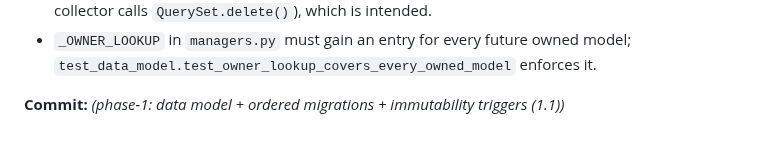
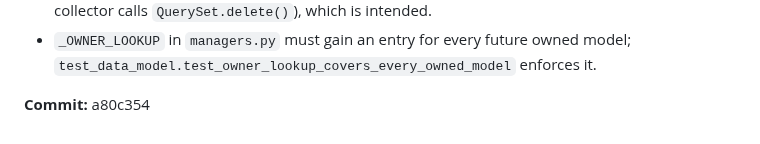
Before and after one commit to LHedi22/QuizApp, a Markdown page: docs/PROGRESS.md, the part around the change. Rendered like a GitHub page.

Commit message:
phase-1: record 1.1 commit hash
Co-Authored-By: Claude Sonnet 5 <noreply@anthropic.com>
Claude-Session: https://claude.ai/code/session_013Pkqk86dKgmyn6a11WEtZe

```diff
--- a/docs/PROGRESS.md
+++ b/docs/PROGRESS.md
@@ -375,4 +375,4 @@ Per `docs/phases/phase-1.md` "Decisions for sign-off" (CLAUDE.md rule 5):
 - `_OWNER_LOOKUP` in `managers.py` must gain an entry for every future owned model;
   `test_data_model.test_owner_lookup_covers_every_owned_model` enforces it.
 
-**Commit:** _(phase-1: data model + ordered migrations + immutability triggers (1.1))_
+**Commit:** a80c354
```
